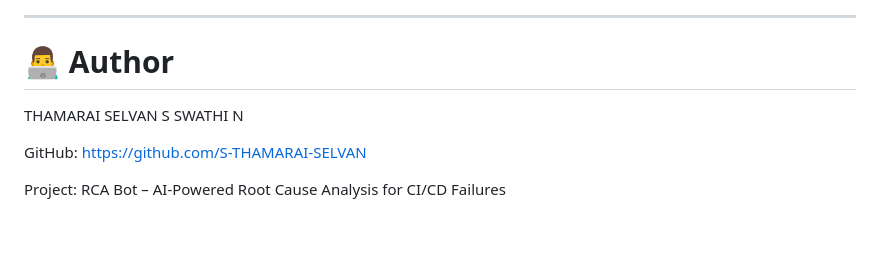
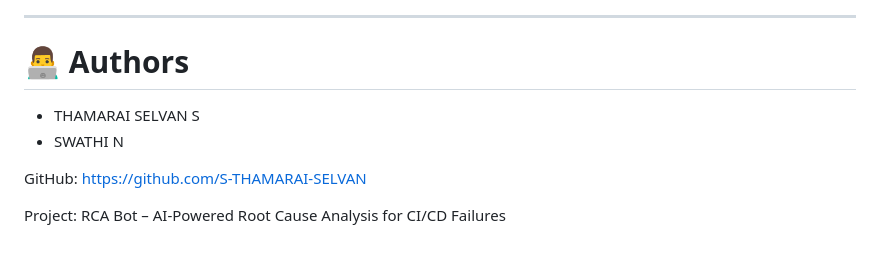
Before and after one commit to S-THAMARAI-SELVAN/RCA_Bot, a Markdown page: README.md, the part around one of its changes. Drawn GitHub-style.

Commit message:
readmefile added

```diff
--- a/README.md
+++ b/README.md
@@ -373,10 +372,10 @@ Confidence Score:
 
 
 
-# 👨‍💻 Author
+# 👨‍💻 Authors
 
-THAMARAI SELVAN S
-SWATHI N
+- THAMARAI SELVAN S
+- SWATHI N
 
 GitHub:
 https://github.com/S-THAMARAI-SELVAN
```
Also changed, not shown: other parts of README.md (+43 -44 lines).
